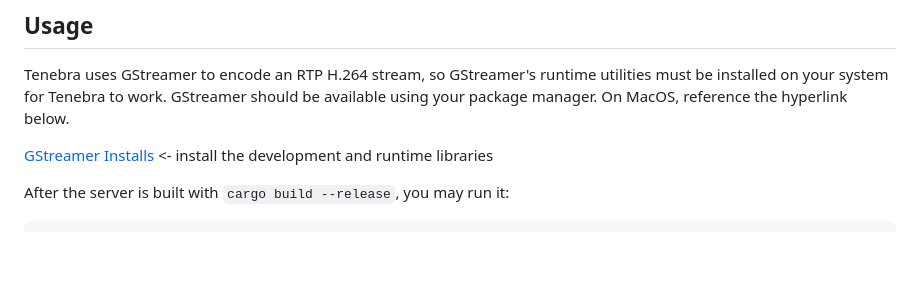
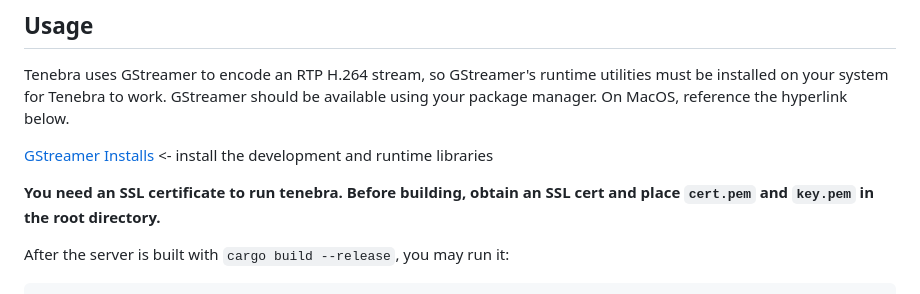
Before and after one commit to UE2020/tenebra, a Markdown page: README.md, the part around the change. Drawn GitHub-style; blank space fills up the shorter version.

````diff
--- a/README.md
+++ b/README.md
@@ -20,6 +20,8 @@ Tenebra is a remote desktop server based on modern video streaming technology wr
 Tenebra uses GStreamer to encode an RTP H.264 stream, so GStreamer's runtime utilities must be installed on your system for Tenebra to work. GStreamer should be available using your package manager. On MacOS, reference the hyperlink below.
 
 [GStreamer Installs](https://gstreamer.freedesktop.org/download/) <- install the development and runtime libraries
+
+**You need an SSL certificate to run tenebra. Before building, obtain an SSL cert and place `cert.pem` and `key.pem` in the root directory.**
 
 After the server is built with `cargo build --release`, you may run it:
 ```
````
